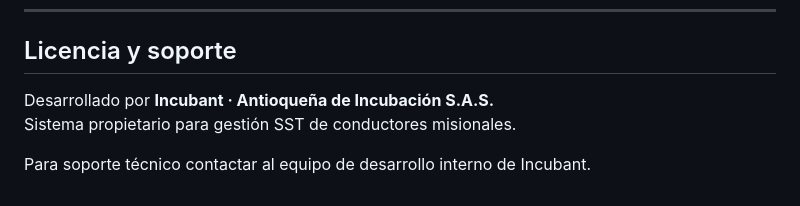
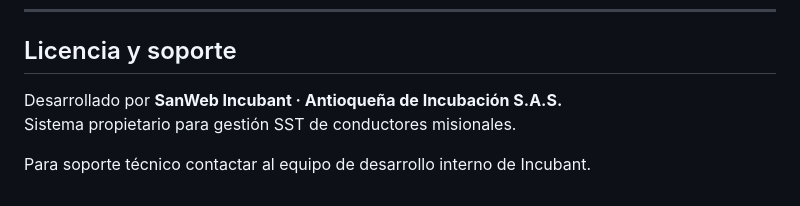
Before and after one commit to Sant-Beco/Misionales, a Markdown page: README.md, the part around the change. Rendered like a GitHub page.

```diff
--- a/README.md
+++ b/README.md
@@ -301,7 +301,7 @@ Historial disponible en "Mis inspecciones"
 
 ## Licencia y soporte
 
-Desarrollado por **Incubant · Antioqueña de Incubación S.A.S.**
+Desarrollado por **SanWeb Incubant · Antioqueña de Incubación S.A.S.**
 Sistema propietario para gestión SST de conductores misionales.
 
 Para soporte técnico contactar al equipo de desarrollo interno de Incubant.
```
